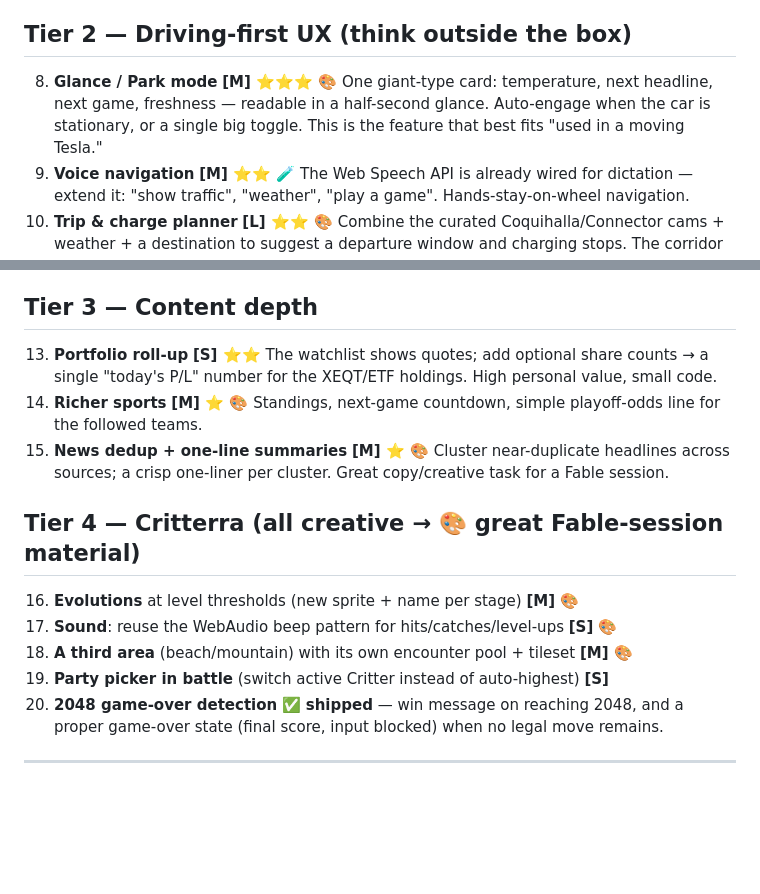
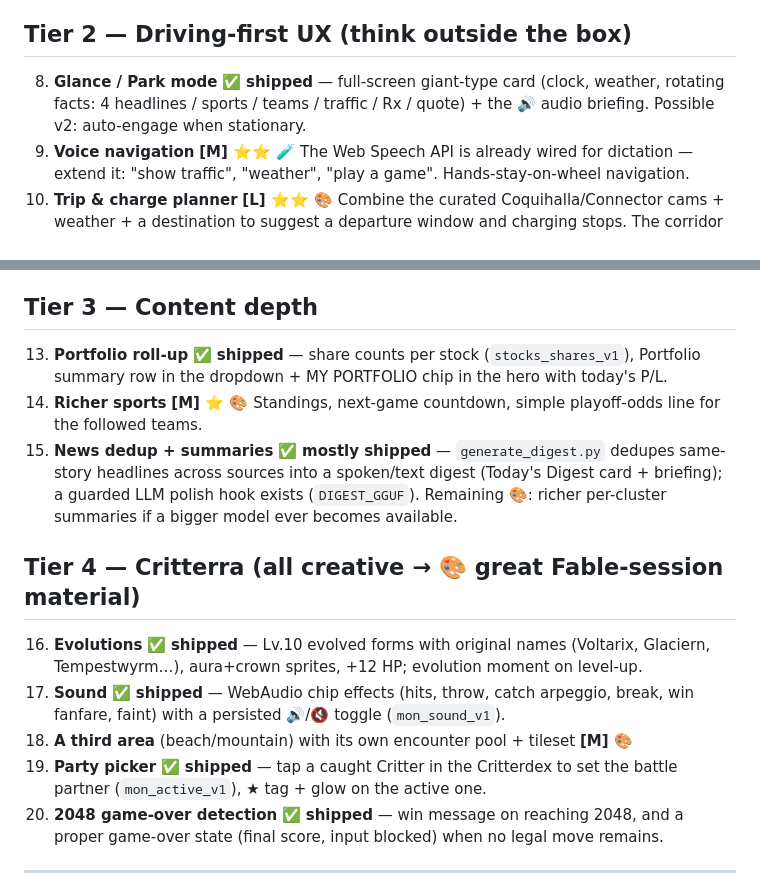
Before and after one commit to wghtkbpxwx-a11y/tesla-dashboard, a Markdown page: ROADMAP.md, 2 parts joined by grey strips. GitHub-like rendering; blank space fills up the shorter version.

Commit message:
docs: sync roadmap + CLAUDE.md for the shipped batch (#50)
Marks shipped: Glance mode (#8), portfolio roll-up (#13), news dedup/digest
(#15, mostly), evolutions (#16), sound (#17), party picker (#19). Adds
Critterra v4 notes (monName/monIsEvolved, mon_active_v1, mon_sound_v1) so
future sessions use the right helpers.


Claude-Session: https://claude.ai/code/session_01GbSp9334uGJCyPXWjrHEWB

Co-authored-by: Claude <noreply@anthropic.com>

```diff
--- a/ROADMAP.md
+++ b/ROADMAP.md
@@ -60,10 +60,9 @@ dashboard** — in the car, mid-drive. There is currently no automated guard.
 
 ## Tier 2 — Driving-first UX (think outside the box)
 
-8. **Glance / Park mode** **[M] ⭐⭐⭐ 🎨**
-   One giant-type card: temperature, next headline, next game, freshness — readable in a
-   half-second glance. Auto-engage when the car is stationary, or a single big toggle.
-   This is the feature that best fits "used in a moving Tesla."
+8. **Glance / Park mode** ✅ **shipped** — full-screen giant-type card (clock, weather,
+   rotating facts: 4 headlines / sports / teams / traffic / Rx / quote) + the 🔊 audio
+   briefing. Possible v2: auto-engage when stationary.
 9. **Voice navigation** **[M] ⭐⭐ 🧪**
    The Web Speech API is already wired for dictation — extend it: "show traffic",
    "weather", "play a game". Hands-stay-on-wheel navigation.
@@ -80,21 +79,24 @@ dashboard** — in the car, mid-drive. There is currently no automated guard.
 
 ## Tier 3 — Content depth
 
-13. **Portfolio roll-up** **[S] ⭐⭐**
-    The watchlist shows quotes; add optional share counts → a single "today's P/L" number
-    for the XEQT/ETF holdings. High personal value, small code.
+13. **Portfolio roll-up** ✅ **shipped** — share counts per stock (`stocks_shares_v1`),
+    Portfolio summary row in the dropdown + MY PORTFOLIO chip in the hero with today's P/L.
 14. **Richer sports** **[M] ⭐ 🎨**
     Standings, next-game countdown, simple playoff-odds line for the followed teams.
-15. **News dedup + one-line summaries** **[M] ⭐ 🎨**
-    Cluster near-duplicate headlines across sources; a crisp one-liner per cluster. Great
-    copy/creative task for a Fable session.
+15. **News dedup + summaries** ✅ **mostly shipped** — `generate_digest.py` dedupes
+    same-story headlines across sources into a spoken/text digest (Today's Digest card +
+    briefing); a guarded LLM polish hook exists (`DIGEST_GGUF`). Remaining 🎨: richer
+    per-cluster summaries if a bigger model ever becomes available.
 
 ## Tier 4 — Critterra (all creative → 🎨 great Fable-session material)
 
-16. **Evolutions** at level thresholds (new sprite + name per stage) **[M] 🎨**
-17. **Sound**: reuse the WebAudio beep pattern for hits/catches/level-ups **[S] 🎨**
+16. **Evolutions** ✅ **shipped** — Lv.10 evolved forms with original names (Voltarix,
+    Glaciern, Tempestwyrm…), aura+crown sprites, +12 HP; evolution moment on level-up.
+17. **Sound** ✅ **shipped** — WebAudio chip effects (hits, throw, catch arpeggio, break,
+    win fanfare, faint) with a persisted 🔊/🔇 toggle (`mon_sound_v1`).
 18. **A third area** (beach/mountain) with its own encounter pool + tileset **[M] 🎨**
-19. **Party picker in battle** (switch active Critter instead of auto-highest) **[S]**
+19. **Party picker** ✅ **shipped** — tap a caught Critter in the Critterdex to set the
+    battle partner (`mon_active_v1`), ★ tag + glow on the active one.
 20. **2048 game-over detection** ✅ **shipped** — win message on reaching 2048, and a proper
     game-over state (final score, input blocked) when no legal move remains.
 
```
Also changed, not shown: CLAUDE.md (+6 -0 lines).
